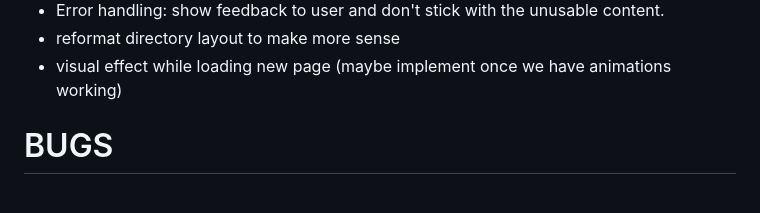
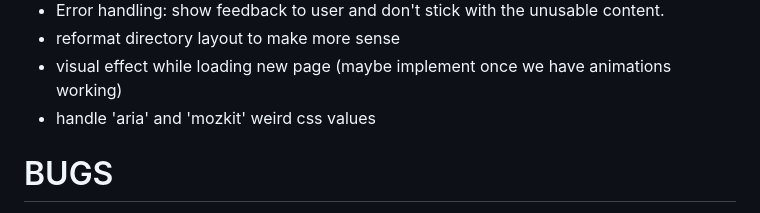
Before and after one commit to Tim-Liam-Hill/SimpleWebBrowser, a Markdown page: README.md, the part around the change. Drawn GitHub-style.

```diff
--- a/README.md
+++ b/README.md
@@ -98,6 +98,7 @@ Currently, I am about done with chapter 3 and thinking ahead to CSS and JS imple
 * Error handling: show feedback to user and don't stick with the unusable content.
 * reformat directory layout to make more sense
 * visual effect while loading new page (maybe implement once we have animations working)
+* handle 'aria' and 'mozkit' weird css values
 
 # BUGS
 
```
Also changed, not shown: notes/chpt8.md (+12 -0 lines), notes/2025-07-06 12-18-47-2nd-Layout-Rework.png (added), 3 other files.
